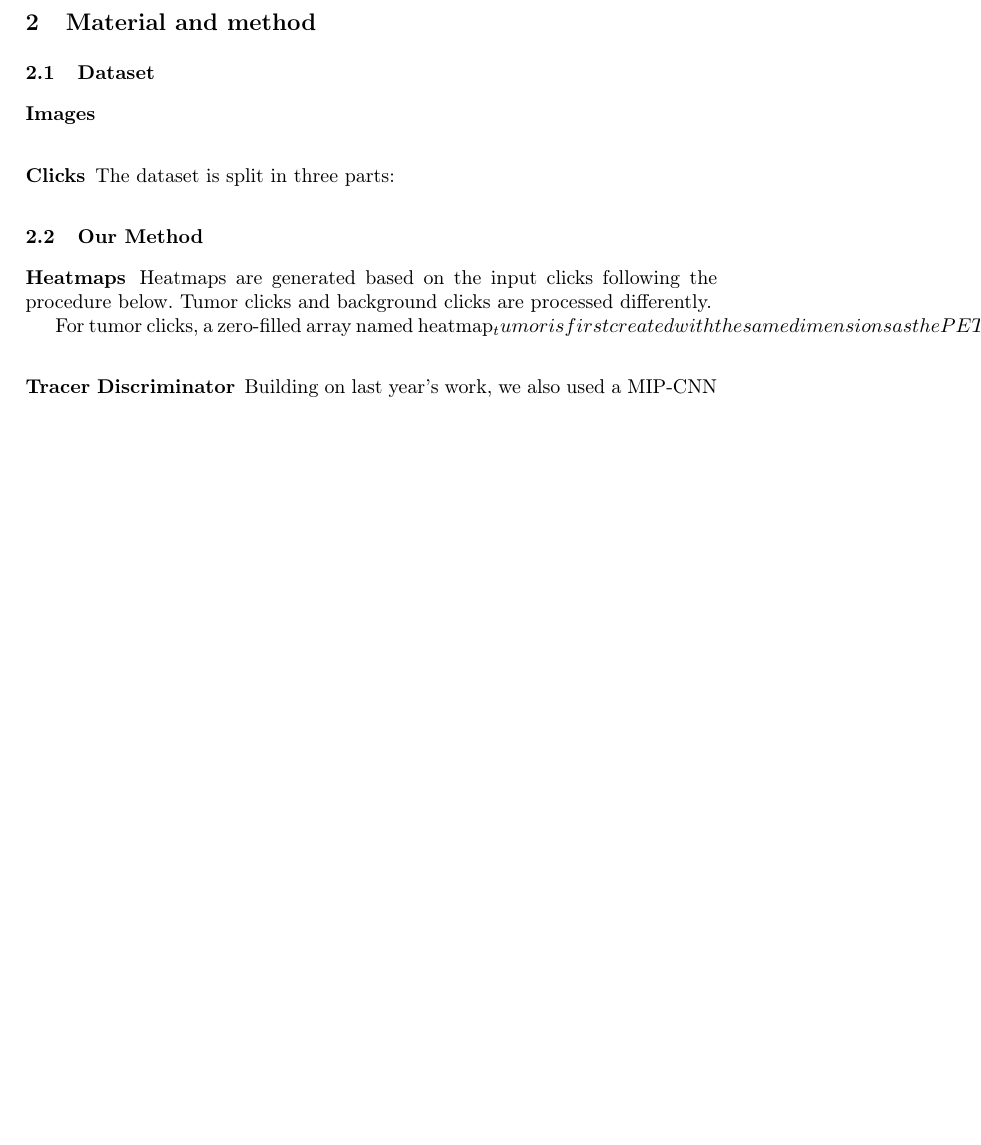
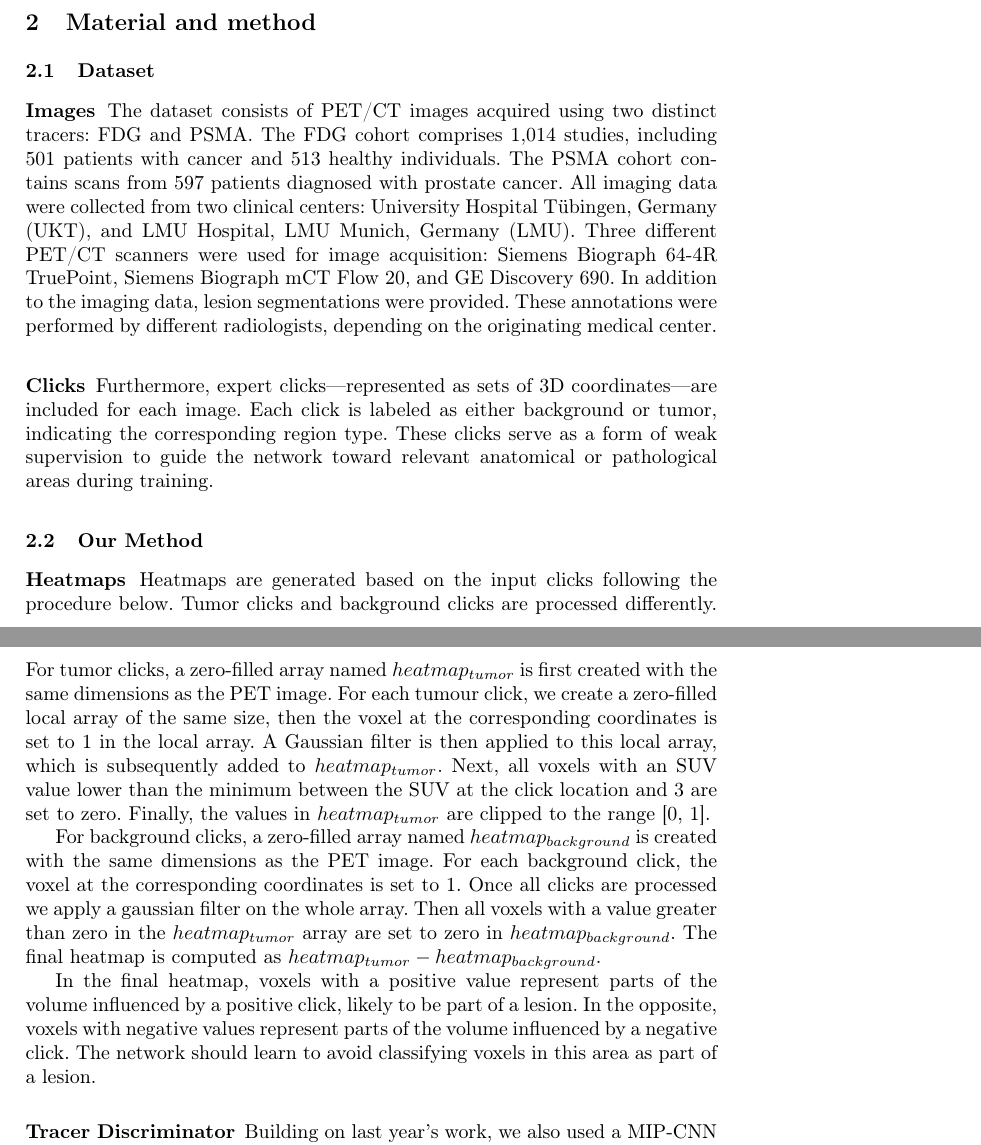
Before and after one commit to Zhack47/autopetiv, a LaTeX paper (Paper/AutoPETIV_CHB.tex): part of page 2 of 4 before the commit and two parts of pages 2 and 3 of 5 after it, the two joined at a grey line, cut so that both start at the same text, the shorter picture padded with empty space. Compiled offline with pdfLaTeX.

Commit message:
Add: Paper material

```diff
--- a/Paper/AutoPETIV_CHB.tex
+++ b/Paper/AutoPETIV_CHB.tex
@@ -85,18 +99,42 @@ This manuscript presents our proposed solution submitted to the autoPET IV chall
 \section{Material and method}
 \subsection{Dataset}
 \subsubsection{Images}
+
+The dataset consists of PET/CT images acquired using two distinct tracers: FDG and PSMA.
+The FDG cohort comprises 1,014 studies, including 501 patients with cancer and 513 healthy individuals.
+The PSMA cohort contains scans from 597 patients diagnosed with prostate cancer.
+All imaging data were collected from two clinical centers: University Hospital Tübingen, Germany (UKT), and LMU Hospital, LMU Munich, Germany (LMU).
+Three different PET/CT scanners were used for image acquisition: Siemens Biograph 64-4R TruePoint, Siemens Biograph mCT Flow 20, and GE Discovery 690.
+In addition to the imaging data, lesion segmentations were provided.
+These annotations were performed by different radiologists, depending on the originating medical center.
+
 \subsubsection{Clicks}
-The dataset is split in three parts:
+Furthermore, expert clicks—represented as sets of 3D coordinates—are included for each image.
+Each click is labeled as either background or tumor, indicating the corresponding region type.
+These clicks serve as a form of weak supervision to guide the network toward relevant anatomical or pathological areas during training.
 
 \subsection{Our Method}
 \subsubsection{Heatmaps}
+
 Heatmaps are generated based on the input clicks following the procedure below.
 Tumor clicks and background clicks are processed differently.
+For tumor clicks, a zero-filled array named $heatmap_{tumor}$ is first created with the same dimensions as the PET image.
+For each tumour click, we create a zero-filled local array of the same size, then the voxel at the corresponding coordinates is set to 1 in the local array.
+A Gaussian filter is then applied to this local array, which is subsequently added to $heatmap_{tumor}$.
+Next, all voxels with an SUV value lower than the minimum between the SUV at the click location and 3 are set to zero.
+Finally, the values in $heatmap_{tumor}$ are clipped to the range [0, 1].
 
-For tumor clicks, a zero-filled array named heatmap_tumor is first created with the same dimensions as the PET image. For each tumour click, the voxel at the corresponding coordinates is set to 1.
-All voxels within a certain distance of this voxel are also set to 1. A Gaussian filter is then applied to this local array, which is subsequently added to heatmap_tumor.
-Next, all voxels with an SUV value lower than the minimum between the SUV at the click location and 3 are set to zero.
-Finally, the values in heatmap_tumor are clipped to the range [0, 1]
+For background clicks, a zero-filled array named $heatmap_{background}$ is created with the same dimensions as the PET image.
+For each background click, the voxel at the corresponding coordinates is set to 1.
+Once all clicks are processed we apply a gaussian filter on the whole array.
+Then all voxels with a value greater than zero in the $heatmap_{tumor}$ array are set to zero in $heatmap_{background}$.
+The final heatmap is computed as $heatmap_{tumor} - heatmap_{background}$.
+
+In the final heatmap, voxels with a positive value represent parts of the volume influenced by a positive click, likely to be part of a lesion.
+In the opposite, voxels with negative values represent parts of the volume influenced by a negative click.
+The network should learn to avoid classifying voxels in this area as part of a lesion.
+
 \subsubsection{Tracer Discriminator}
-Building on last year’s work, we also used a MIP-CNN network to automatically determine which tracer was used for the PET/CT scan.
+
+Building on last year's work, we also used a MIP-CNN network to automatically determine which tracer was used for the PET/CT scan.
 The output of this model defines the segmentation model which will be used to process the scan.
```
Also changed, not shown: Paper/AutoPETIV_CHB.tex (32 more changed lines).
